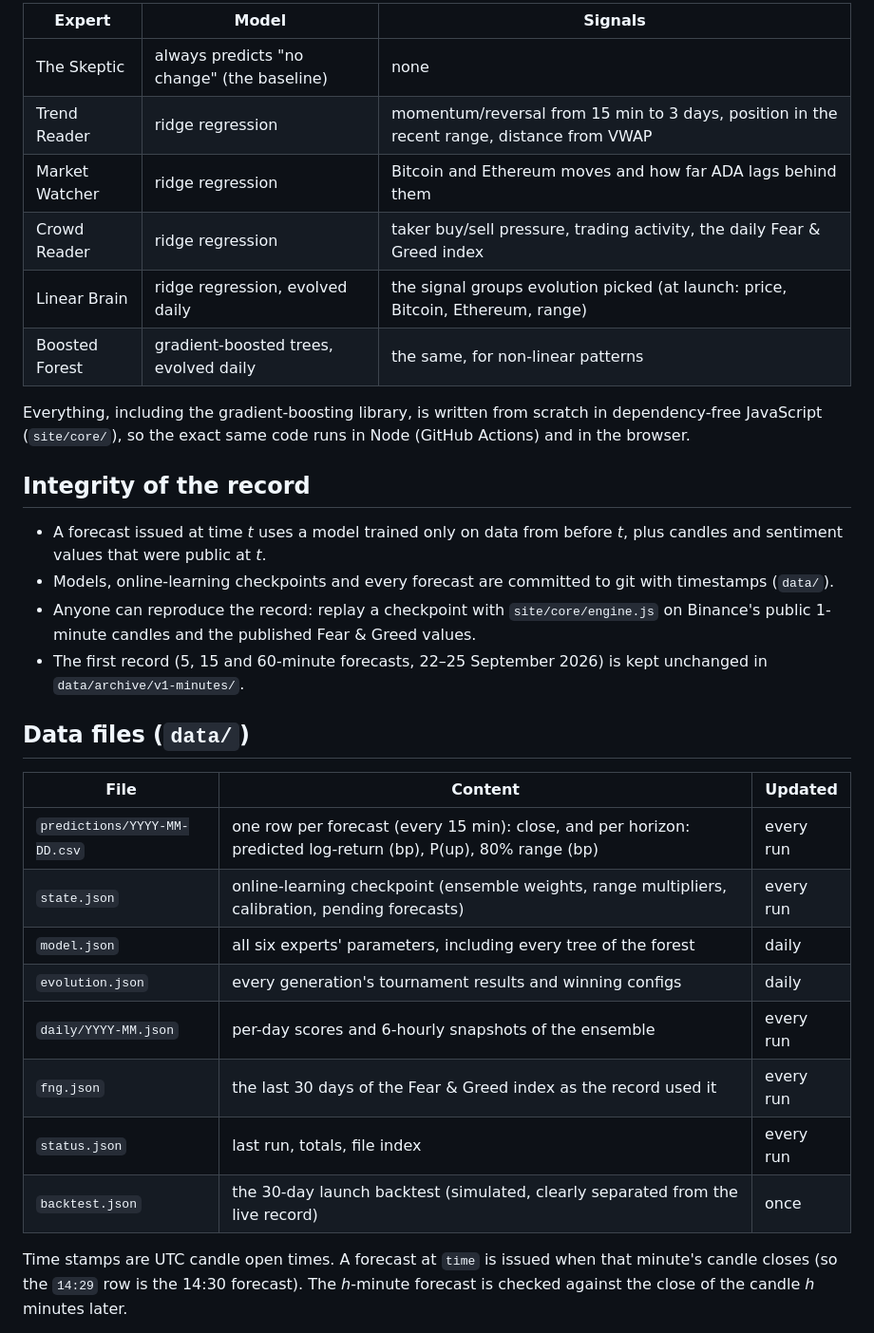
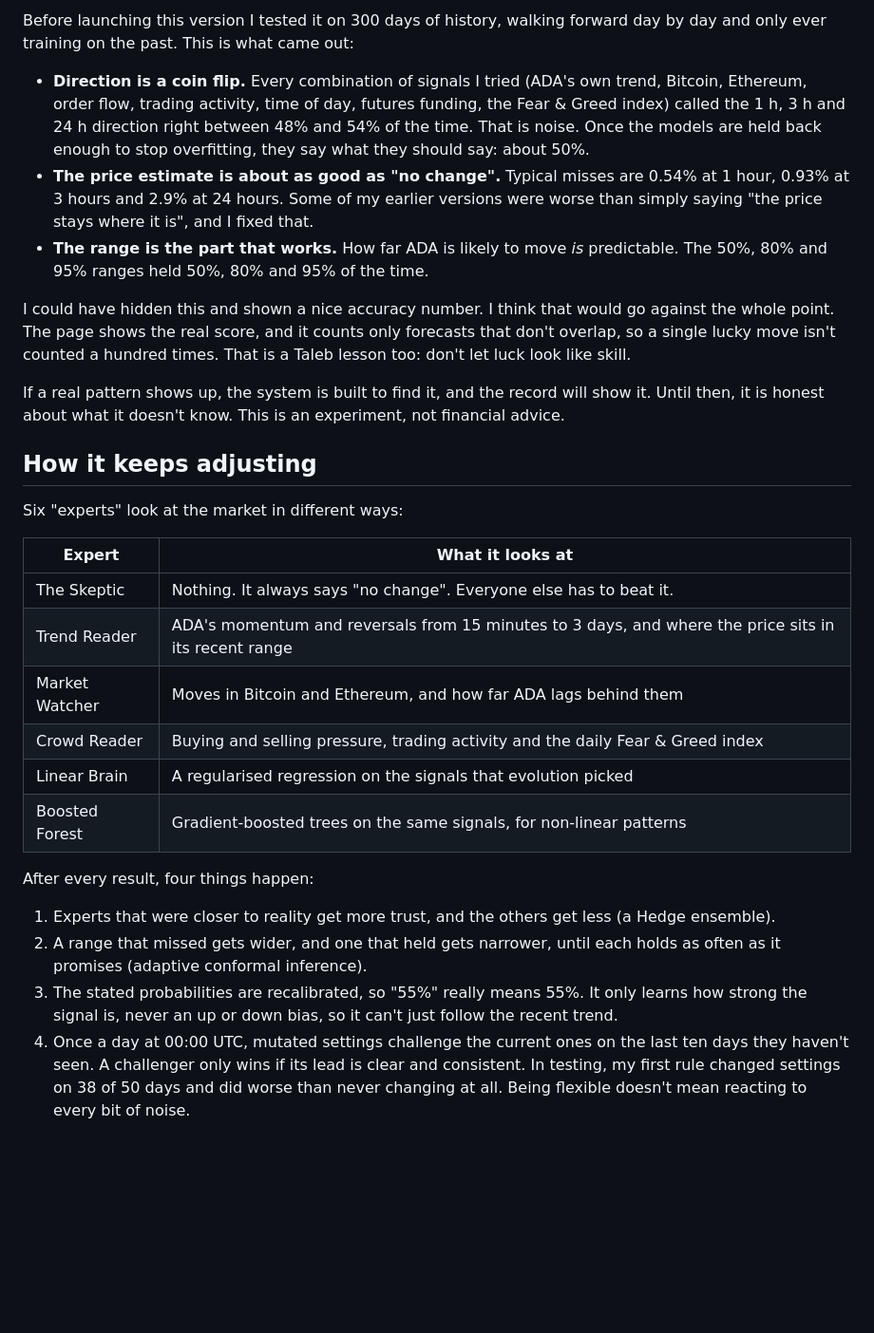
Before and after one commit to omidabduli/cardano-self-improving-prediction, a Markdown page: README.md, the part around one of its changes. Shown at 95% size. Drawn GitHub-style; blank space fills up the shorter version.

Commit message:
Rewrite the README in my own words
Why I built this, what I found, and how it keeps adjusting.

Co-Authored-By: Claude Opus 5.5 <noreply@anthropic.com>

```diff
--- a/README.md
+++ b/README.md
@@ -33,33 +26,31 @@ Consecutive 24-hour outcomes overlap almost completely, so a training window hol
 
-| Expert | Model | Signals |
-|---|---|---|
-| The Skeptic | always predicts "no change" (the baseline) | none |
-| Trend Reader | ridge regression | momentum/reversal from 15 min to 3 days, position in the recent range, distance from VWAP |
-| Market Watcher | ridge regression | Bitcoin and Ethereum moves and how far ADA lags behind them |
-| Crowd Reader | ridge regression | taker buy/sell pressure, trading activity, the daily Fear & Greed index |
-| Linear Brain | ridge regression, evolved daily | the signal groups evolution picked (at launch: price, Bitcoin, Ethereum, range) |
-| Boosted Forest | gradient-boosted trees, evolved daily | the same, for non-linear patterns |
+Before launching this version I tested it on 300 days of history, walking forward day by day and only ever training on the past. This is what came out:
 
-Everything, including the gradient-boosting library, is written from scratch in dependency-free JavaScript (`site/core/`), so the exact same code runs in Node (GitHub Actions) and in the browser.
+- **Direction is a coin flip.** Every combination of signals I tried (ADA's own trend, Bitcoin, Ethereum, order flow, trading activity, time of day, futures funding, the Fear & Greed index) called the 1 h, 3 h and 24 h direction right between 48% and 54% of the time. That is noise. Once the models are held back enough to stop overfitting, they say what they should say: about 50%.
+- **The price estimate is about as good as "no change".** Typical misses are 0.54% at 1 hour, 0.93% at 3 hours and 2.9% at 24 hours. Some of my earlier versions were worse than simply saying "the price stays where it is", and I fixed that.
+- **The range is the part that works.** How far ADA is likely to move *is* predictable. The 50%, 80% and 95% ranges held 50%, 80% and 95% of the time.
 
-## Integrity of the record
+I could have hidden this and shown a nice accuracy number. I think that would go against the whole point. The page shows the real score, and it counts only forecasts that don't overlap, so a single lucky move isn't counted a hundred times. That is a Taleb lesson too: don't let luck look like skill.
 
-- A forecast issued at time *t* uses a model trained only on data from before *t*, plus candles and sentiment values that were public at *t*.
-- Models, online-learning checkpoints and every forecast are committed to git with timestamps (`data/`).
-- Anyone can reproduce the record: replay a checkpoint with `site/core/engine.js` on Binance's public 1-minute candles and the published Fear & Greed values.
-- The first record (5, 15 and 60-minute forecasts, 22–25 September 2026) is kept unchanged in `data/archive/v1-minutes/`.
+If a real pattern shows up, the system is built to find it, and the record will show it. Until then, it is honest about what it doesn't know. This is an experiment, not financial advice.
 
-## Data files (`data/`)
+## How it keeps adjusting
 
-| File | Content | Updated |
-|---|---|---|
-| `predictions/YYYY-MM-DD.csv` | one row per forecast (every 15 min): close, and per horizon: predicted log-return (bp), P(up), 80% range (bp) | every run |
-| `state.json` | online-learning checkpoint (ensemble weights, range multipliers, calibration, pending forecasts) | every run |
-| `model.json` | all six experts' parameters, including every tree of the forest | daily |
-| `evolution.json` | every generation's tournament results and winning configs | daily |
-| `daily/YYYY-MM.json` | per-day scores and 6-hourly snapshots of the ensemble | every run |
-| `fng.json` | the last 30 days of the Fear & Greed index as the record used it | every run |
-| `status.json` | last run, totals, file index | every run |
-| `backtest.json` | the 30-day launch backtest (simulated, clearly separated from the live record) | once |
+Six "experts" look at the market in different ways:
 
-Time stamps are UTC candle open times. A forecast at `time` is issued when that minute's candle closes (so the `14:29` row is the 14:30 forecast). The *h*-minute forecast is checked against the close of the candle *h* minutes later.
+| Expert | What it looks at |
+|---|---|
+| The Skeptic | Nothing. It always says "no change". Everyone else has to beat it. |
+| Trend Reader | ADA's momentum and reversals from 15 minutes to 3 days, and where the price sits in its recent range |
+| Market Watcher | Moves in Bitcoin and Ethereum, and how far ADA lags behind them |
+| Crowd Reader | Buying and selling pressure, trading activity and the daily Fear & Greed index |
+| Linear Brain | A regularised regression on the signals that evolution picked |
+| Boosted Forest | Gradient-boosted trees on the same signals, for non-linear patterns |
+
+After every result, four things happen:
+
+1. Experts that were closer to reality get more trust, and the others get less (a Hedge ensemble).
+2. A range that missed gets wider, and one that held gets narrower, until each holds as often as it promises (adaptive conformal inference).
+3. The stated probabilities are recalibrated, so "55%" really means 55%. It only learns how strong the signal is, never an up or down bias, so it can't just follow the recent trend.
+4. Once a day at 00:00 UTC, mutated settings challenge the current ones on the last ten days they haven't seen. A challenger only wins if its lead is clear and consistent. In testing, my first rule changed settings on 38 of 50 days and did worse than never changing at all. Being flexible doesn't mean reacting to every bit of noise.
+
```
Also changed, not shown: other parts of README.md (+49 -33 lines).
